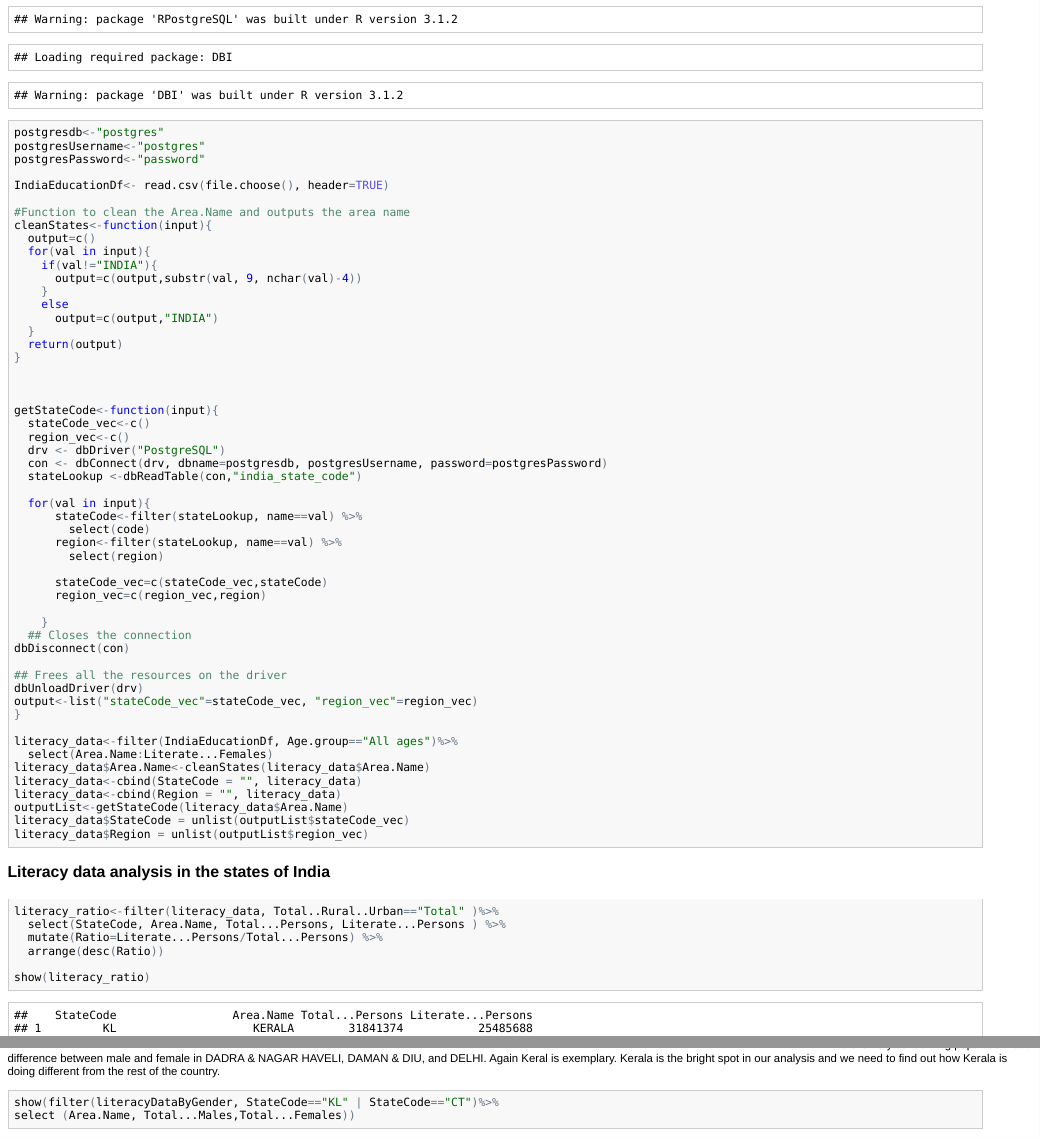
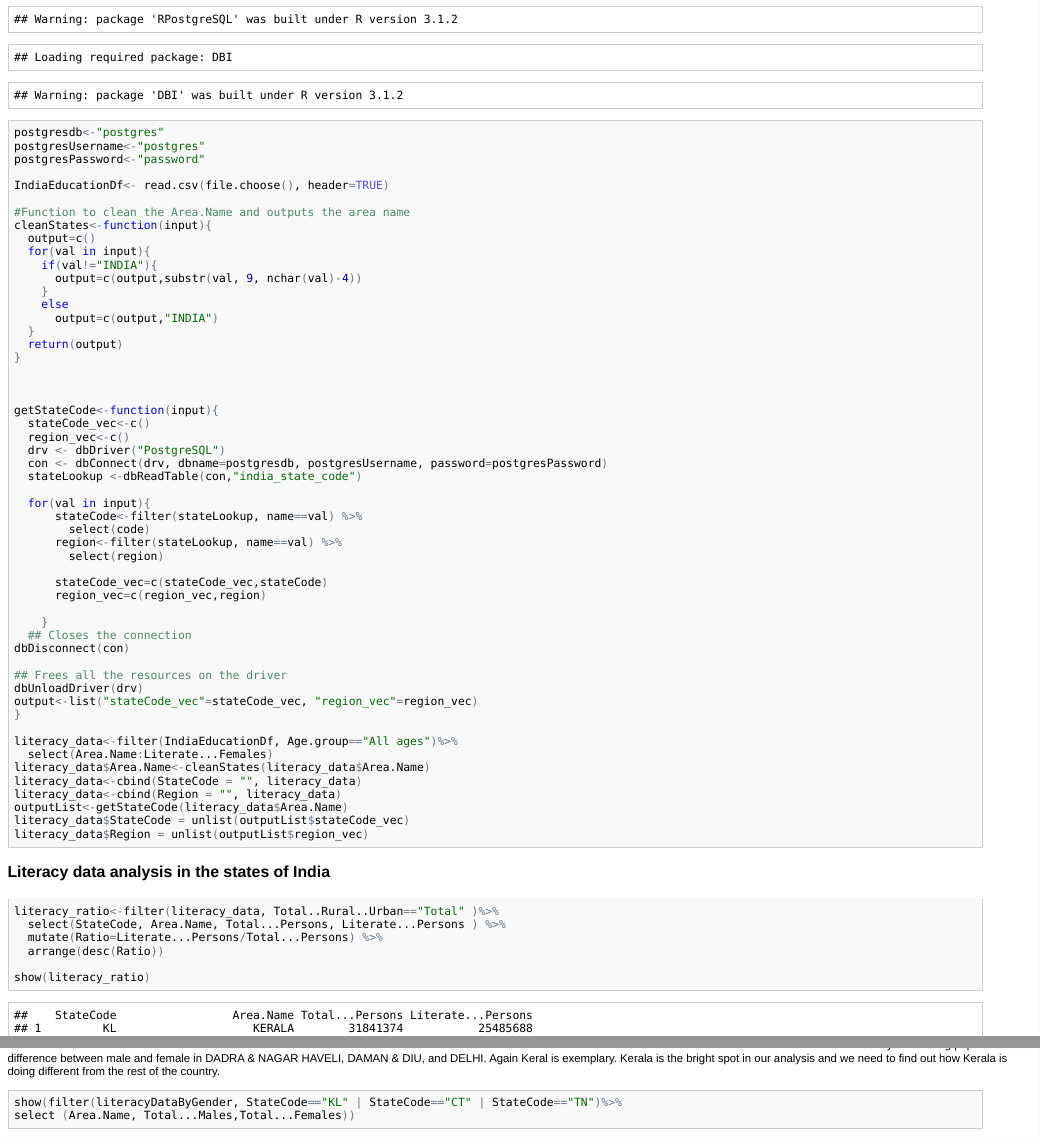
Before and after one commit to sahelikar/CUNY-IS-607, an R Markdown document (Final project/Shikshya Abhiyan.Rmd): the page in a window 1100 px wide, from 970 px down, and a second part further down, joined at a grey line. The pictures show the output file Final project/Shikshya Abhiyan.html that the author committed with the source, opened offline.

Commit message:
Changes 4

````diff
--- a/Final project/Shikshya Abhiyan.Rmd
+++ b/Final project/Shikshya Abhiyan.Rmd
@@ -250,7 +250,7 @@ ggplot( data=literacyDataByGender, aes(x=StateCode , y=MalePopRatio)) +
 There is very concerning population ratio difference between male and female in DADRA & NAGAR HAVELI, DAMAN & DIU, and DELHI.
 Again Keral is exemplary. Kerala is the bright spot in our analysis and we need to find out how Kerala is doing different from the rest of the country.
 ```{r}
-show(filter(literacyDataByGender, StateCode=="KL" | StateCode=="CT")%>%
+show(filter(literacyDataByGender, StateCode=="KL" | StateCode=="CT" | StateCode=="TN")%>%
 select (Area.Name, Total...Males,Total...Females))
 ```
 
````
Also changed, not shown: Final project/Shikshya Abhiyan.html, Final project/Shikshya Abhiyan.md, Final project/Shikshya Abhiyan.Rmd (2 more changed lines).
